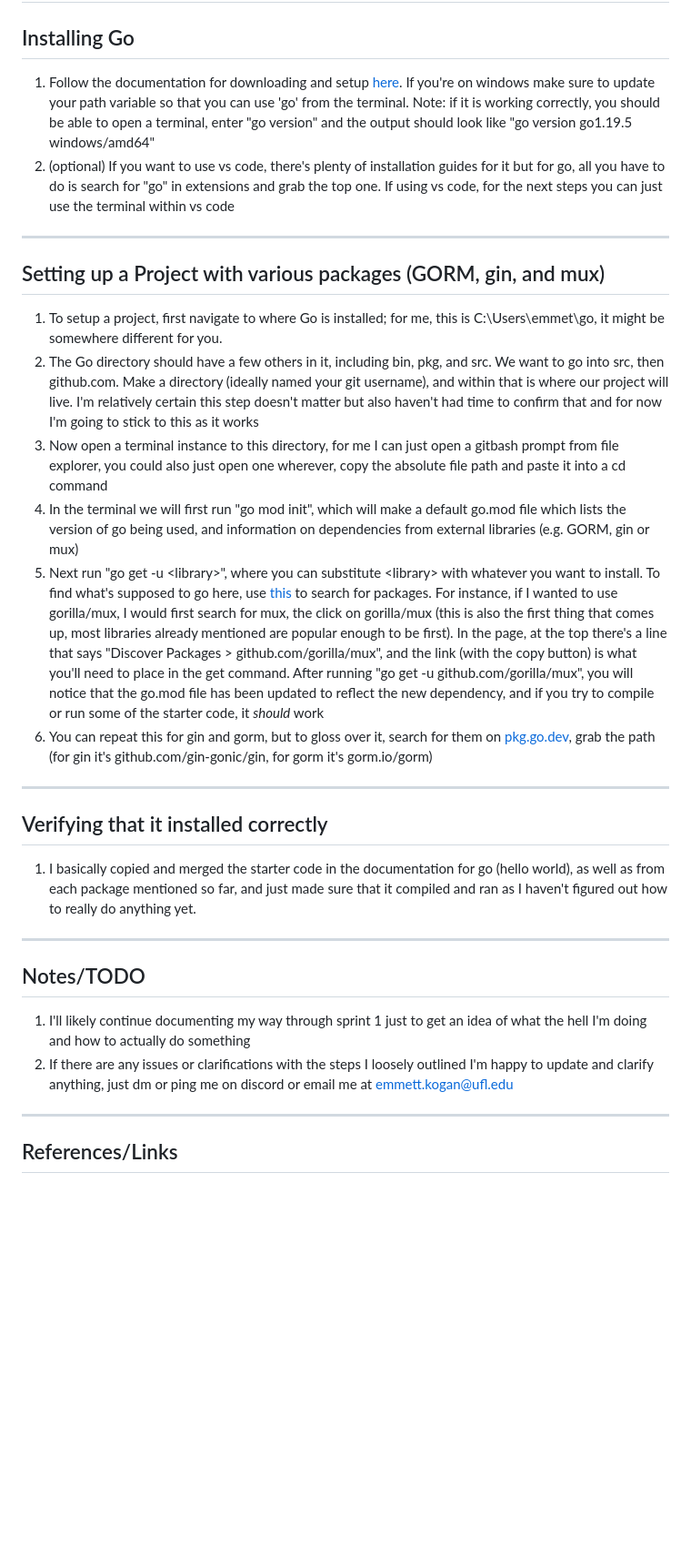
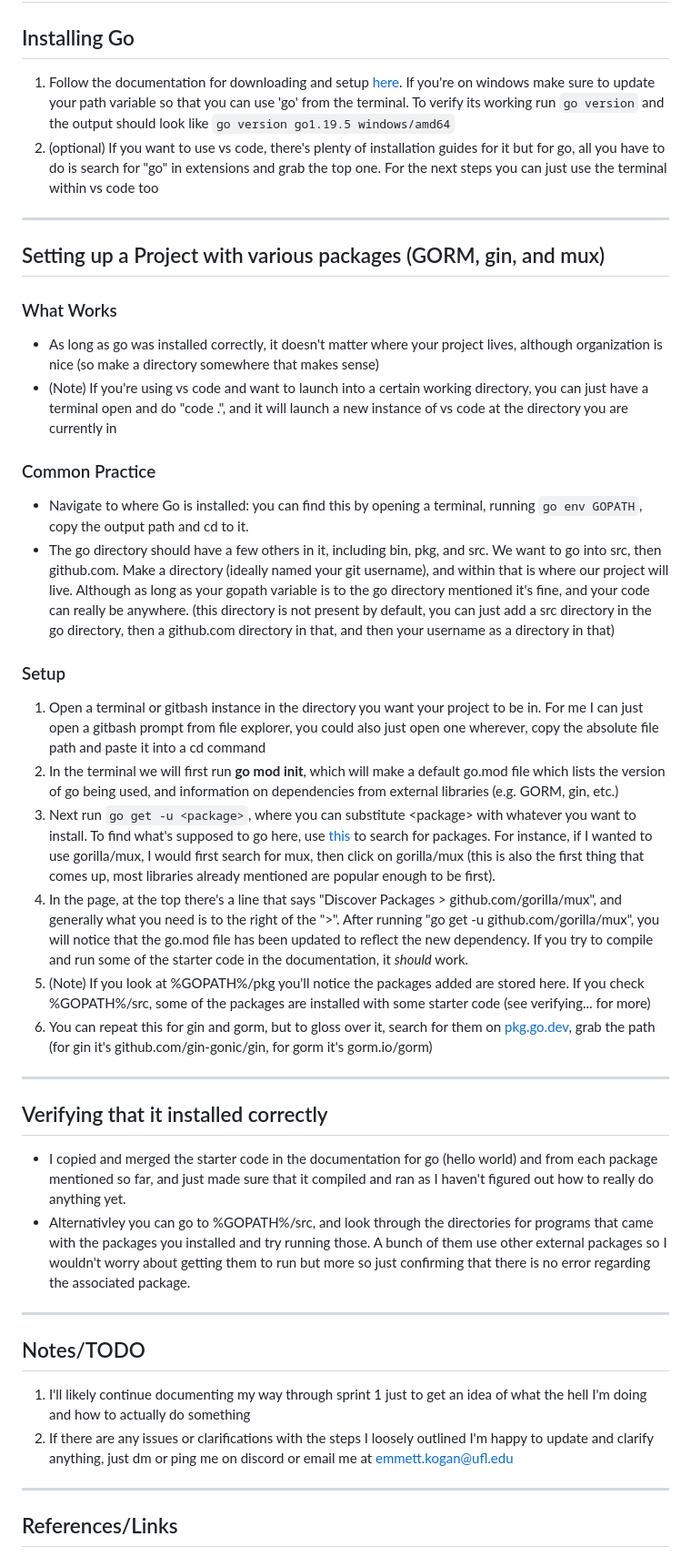
Before and after one commit to rb-uf/swe-project, a Markdown page: go-setup.md, the part around one of its changes. Shown at 91% size. Drawn GitHub-style; blank space fills up the shorter version.

Commit message:
Updated go-setup.md
Clarified a few issues for verification and where projects should be. Neatened up some of the formatting.

```diff
--- a/go-setup.md
+++ b/go-setup.md
@@ -1,23 +1,37 @@
 # Golang env setup
 ## Installing Go
 
-1. Follow the documentation for downloading and setup [here](https://go.dev/doc/install). If you're on windows make sure to update your path variable so that you can use 'go' from the terminal.
-		Note: if it is working correctly, you should be able to open a terminal, enter "go version" and the output should look like "go version go1.19.5 windows/amd64"
-2. (optional) If you want to use vs code, there's plenty of installation guides for it but for go, all you have to do is search for "go" in extensions and grab the top one. If using vs code, for the next steps you can just use the terminal within vs code
+1. Follow the documentation for downloading and setup [here](https://go.dev/doc/install). If you're on windows make sure to update your path variable so that you can use 'go' from the terminal. To verify its working run `go version` and the output should look like `go version go1.19.5 windows/amd64`
+2. (optional) If you want to use vs code, there's plenty of installation guides for it but for go, all you have to do is search for "go" in extensions and grab the top one. For the next steps you can just use the terminal within vs code too
 ---
+
 ## Setting up a Project with various packages (GORM, gin, and mux)
-1. To setup a project, first navigate to where Go is installed; for me, this is C:\Users\emmet\go, it might be somewhere different for you.
-2. The Go directory should have a few others in it, including bin, pkg, and src. We want to go into src, then github.com. Make a directory (ideally named your git username), and within that is where our project will live. I'm relatively certain this step doesn't matter but also haven't had time to confirm that and for now I'm going to stick to this as it works
-3. Now open a terminal instance to this directory, for me I can just open a gitbash prompt from file explorer, you could also just open one wherever, copy the absolute file path and paste it into a cd command
-4. In the terminal we will first run "go mod init", which will make a default go.mod file which lists the version of go being used, and information on dependencies from external libraries (e.g. GORM, gin or mux)
-5. Next run "go get -u \<library>", where you can substitute \<library> with whatever you want to install. To find what's supposed to go here, use [this](https://pkg.go.dev/) to search for packages. For instance, if I wanted to use gorilla/mux, I would first search for mux, the click on gorilla/mux (this is also the first thing that comes up, most libraries already mentioned are popular enough to be first). In the page, at the top there's a line that says "Discover Packages \> github.com/gorilla/mux", and the link (with the copy button) is what you'll need to place in the get command. After running "go get -u github.com/gorilla/mux", you will notice that the go.mod file has been updated to reflect the new dependency, and if you try to compile or run some of the starter code, it *should* work
+
+### What Works
+- As long as go was installed correctly, it doesn't matter where your project lives, although organization is nice (so make a directory somewhere that makes sense)
+- (Note) If you're using vs code and want to launch into a certain working directory, you can just have a terminal open and do "code .", and it will launch a new instance of vs code at the directory you are currently in
+
+### Common Practice
+- Navigate to where Go is installed: you can find this by opening a terminal, running `go env GOPATH`, copy the output path and cd to it.
+- The go directory should have a few others in it, including bin, pkg, and src. We want to go into src, then 		    github.com. Make a directory (ideally named your git username), and within that is where our project will live. Although as long as your gopath variable is to the go directory mentioned it's fine, and your code can really be anywhere. (this directory is not present by default, you can just add a src directory in the go directory, then a github.com directory in that, and then your username as a directory in that)
+
+### Setup
+1. Open a terminal or gitbash instance in the directory you want your project to be in. For me I can just open a gitbash prompt from file explorer, you could also just open one wherever, copy the absolute file path and paste it into a cd command
+2. In the terminal we will first run **go mod init**, which will make a default go.mod file which lists the version of go being used, and information on dependencies from external libraries (e.g. GORM, gin, etc.)
+3. Next run `go get -u <package>`, where you can substitute \<package> with whatever you want to install. To find what's supposed to go here, use [this](https://pkg.go.dev/) to search for packages. For instance, if I wanted to use gorilla/mux, I would first search for mux, then click on gorilla/mux (this is also the first thing that comes up, most libraries already mentioned are popular enough to be first).
+4. In the page, at the top there's a line that says "Discover Packages \> github.com/gorilla/mux", and generally what you need is to the right of the "\>". After running "go get -u github.com/gorilla/mux", you will notice that the go.mod file has been updated to reflect the new dependency. If you try to compile and run some of the starter code in the documentation, it *should* work.
+5. (Note) If you look at %GOPATH%/pkg you'll notice the packages added are stored here. If you check %GOPATH%/src, some of the packages are installed with some starter code (see verifying... for more)
 6. You can repeat this for gin and gorm, but to gloss over it, search for them on [pkg.go.dev](https://pkg.go.dev), grab the path (for gin it's github.com/gin-gonic/gin, for gorm it's gorm.io/gorm)
 ---
+
 ## Verifying that it installed correctly
-1. I basically copied and merged the starter code in the documentation for go (hello world), as well as from each package mentioned so far, and just made sure that it compiled and ran as I haven't figured out how to really do anything yet.
+- I copied and merged the starter code in the documentation for go (hello world) and from each package mentioned so far, and just made sure that it compiled and ran as I haven't figured out how to really do anything yet.
+- Alternativley you can go to %GOPATH%/src, and look through the directories for programs that came with the packages you installed and try running those. A bunch of them use other external packages so I wouldn't worry about getting them to run but more so just confirming that there is no error regarding the associated package.
 ---
+
 ## Notes/TODO
 1. I'll likely continue documenting my way through sprint 1 just to get an idea of what the hell I'm doing and how to actually do something
 2. If there are any issues or clarifications with the steps I loosely outlined I'm happy to update and clarify anything, just dm or ping me on discord or email me at emmett.kogan@ufl.edu
 ---
+
 ## References/Links
```
Also changed, not shown: other parts of go-setup.md (+6 -11 lines).
